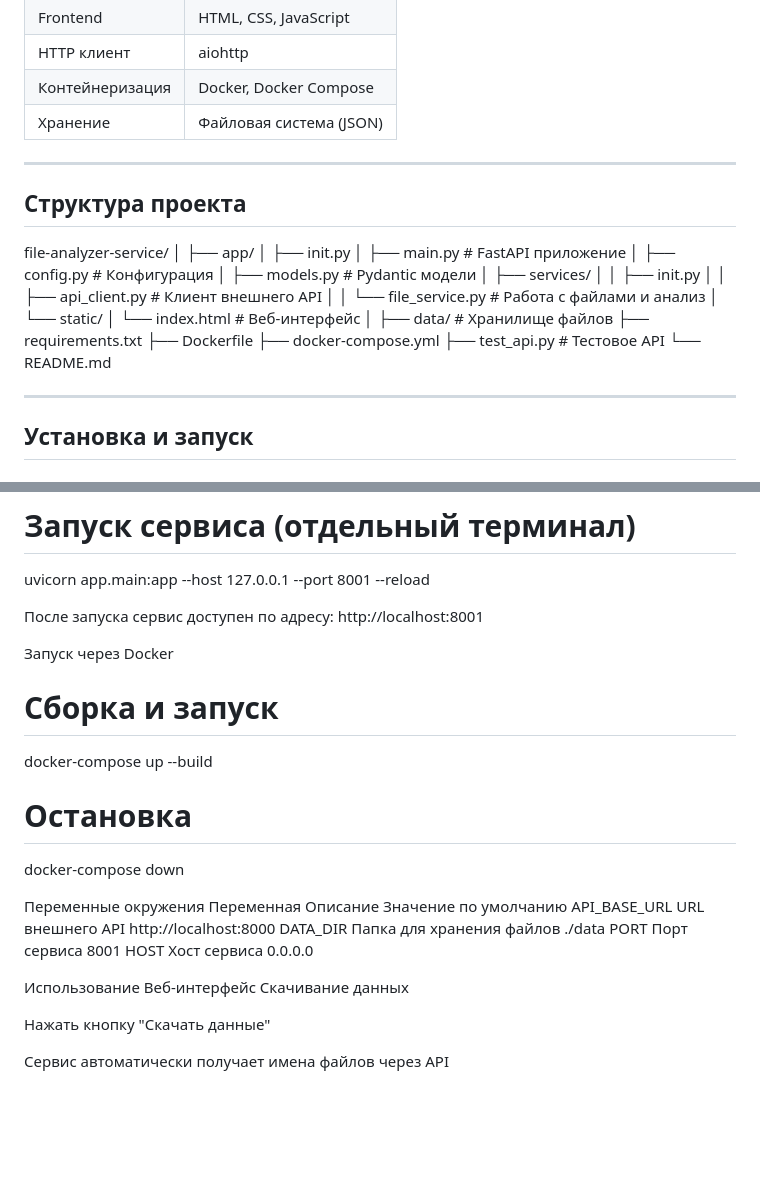
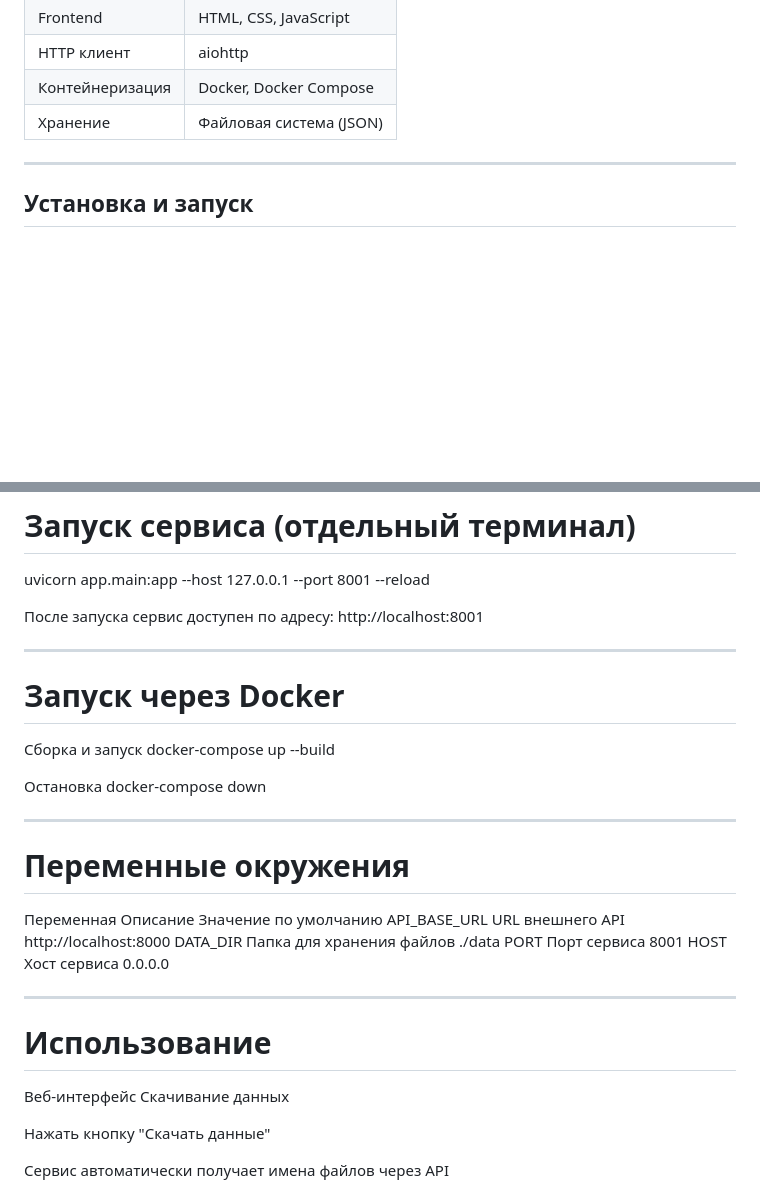
Before and after one commit to haermaeusmora/file_analyzer_service, a Markdown page: README.md, 2 parts joined by grey strips. GitHub-like rendering; blank space fills up the shorter version.

Commit message:
Revise README with new project structure and usage
Updated project structure and installation instructions in README.md.

```diff
--- a/README.md
+++ b/README.md
@@ -33,30 +33,6 @@
 
 ---
 
-## Структура проекта
-file-analyzer-service/
-│
-├── app/
-│ ├── init.py
-│ ├── main.py # FastAPI приложение
-│ ├── config.py # Конфигурация
-│ ├── models.py # Pydantic модели
-│ ├── services/
-│ │ ├── init.py
-│ │ ├── api_client.py # Клиент внешнего API
-│ │ └── file_service.py # Работа с файлами и анализ
-│ └── static/
-│ └── index.html # Веб-интерфейс
-│
-├── data/ # Хранилище файлов
-├── requirements.txt
-├── Dockerfile
-├── docker-compose.yml
-├── test_api.py # Тестовое API
-└── README.md
-
----
-
 ## Установка и запуск
 
 ### Локальный запуск
@@ -78,22 +54,28 @@ uvicorn app.main:app --host 127.0.0.1 --port 8001 --reload
 
 После запуска сервис доступен по адресу: http://localhost:8001
 
-Запуск через Docker
+---
 
-# Сборка и запуск
+# Запуск через Docker
+
+ Сборка и запуск
 docker-compose up --build
 
-# Остановка
+ Остановка
 docker-compose down
 
-Переменные окружения
+---
+
+# Переменные окружения
 Переменная	Описание	Значение по умолчанию
 API_BASE_URL	URL внешнего API	http://localhost:8000
 DATA_DIR	Папка для хранения файлов	./data
 PORT	Порт сервиса	8001
 HOST	Хост сервиса	0.0.0.0
 
-Использование
+---
+
+# Использование
 Веб-интерфейс
 Скачивание данных
 
```
Also changed, not shown: other parts of README.md (+11 -5 lines).
